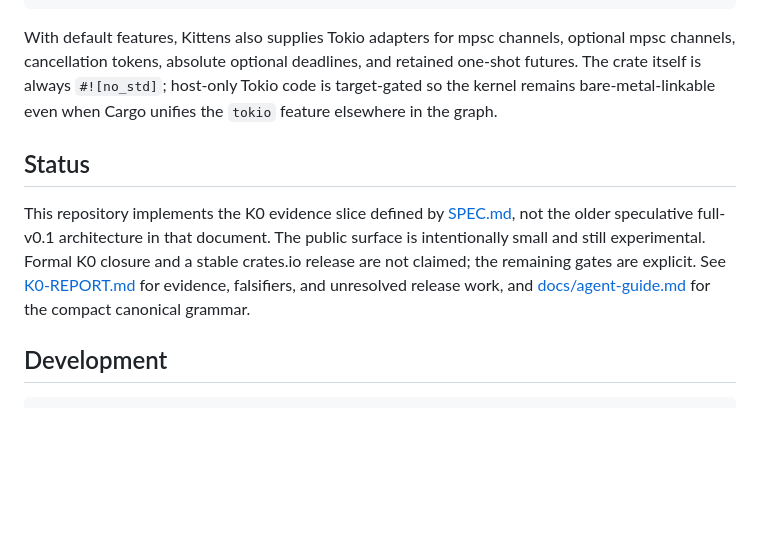
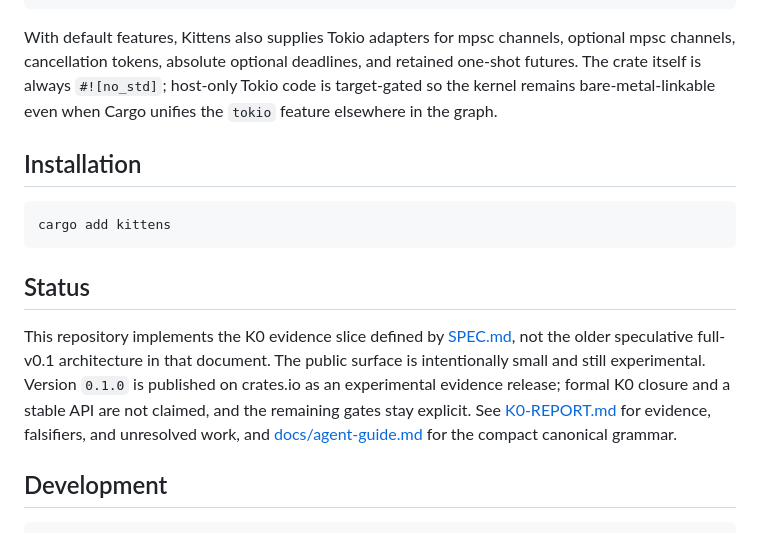
Before and after one commit to Gonzih/kittens-rs, a Markdown page: README.md, the part around the change. GitHub-like rendering; blank space fills up the shorter version.

````diff
--- a/README.md
+++ b/README.md
@@ -74,15 +74,21 @@ retained one-shot futures. The crate itself is always `#![no_std]`; host-only
 Tokio code is target-gated so the kernel remains bare-metal-linkable even when
 Cargo unifies the `tokio` feature elsewhere in the graph.
 
+## Installation
+
+```text
+cargo add kittens
+```
+
 ## Status
 
 This repository implements the K0 evidence slice defined by [SPEC.md](SPEC.md),
 not the older speculative full-v0.1 architecture in that document. The public
-surface is intentionally small and still experimental. Formal K0 closure and a
-stable crates.io release are not claimed; the remaining gates are explicit. See
-[K0-REPORT.md](K0-REPORT.md) for evidence, falsifiers, and unresolved release
-work, and [docs/agent-guide.md](docs/agent-guide.md) for the compact canonical
-grammar.
+surface is intentionally small and still experimental. Version `0.1.0` is
+published on crates.io as an experimental evidence release; formal K0 closure
+and a stable API are not claimed, and the remaining gates stay explicit. See
+[K0-REPORT.md](K0-REPORT.md) for evidence, falsifiers, and unresolved work, and
+[docs/agent-guide.md](docs/agent-guide.md) for the compact canonical grammar.
 
 ## Development
 
````
Also changed, not shown: K0-REPORT.md (+16 -12 lines).
